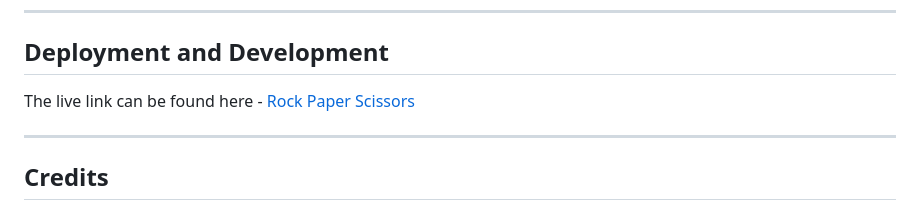
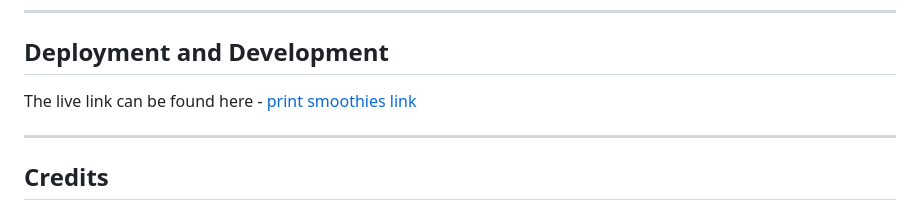
Before and after one commit to modonohoe/print-smoothies, a Markdown page: README.md, the part around the change. Drawn GitHub-style.

Commit message:
Add live link to deployment

```diff
--- a/README.md
+++ b/README.md
@@ -160,9 +160,7 @@ This was resolved by calling the proceeding functions for the order again direct
 
 ## **Deployment and Development**
 
-
-
-The live link can be found here - [Rock Paper Scissors](https://modonohoe.github.io/rock-paper-scissors/)
+The live link can be found here - [print smoothies link](https://print-smoothies-86336ab6a539.herokuapp.com/)
 
 ---
 
```
